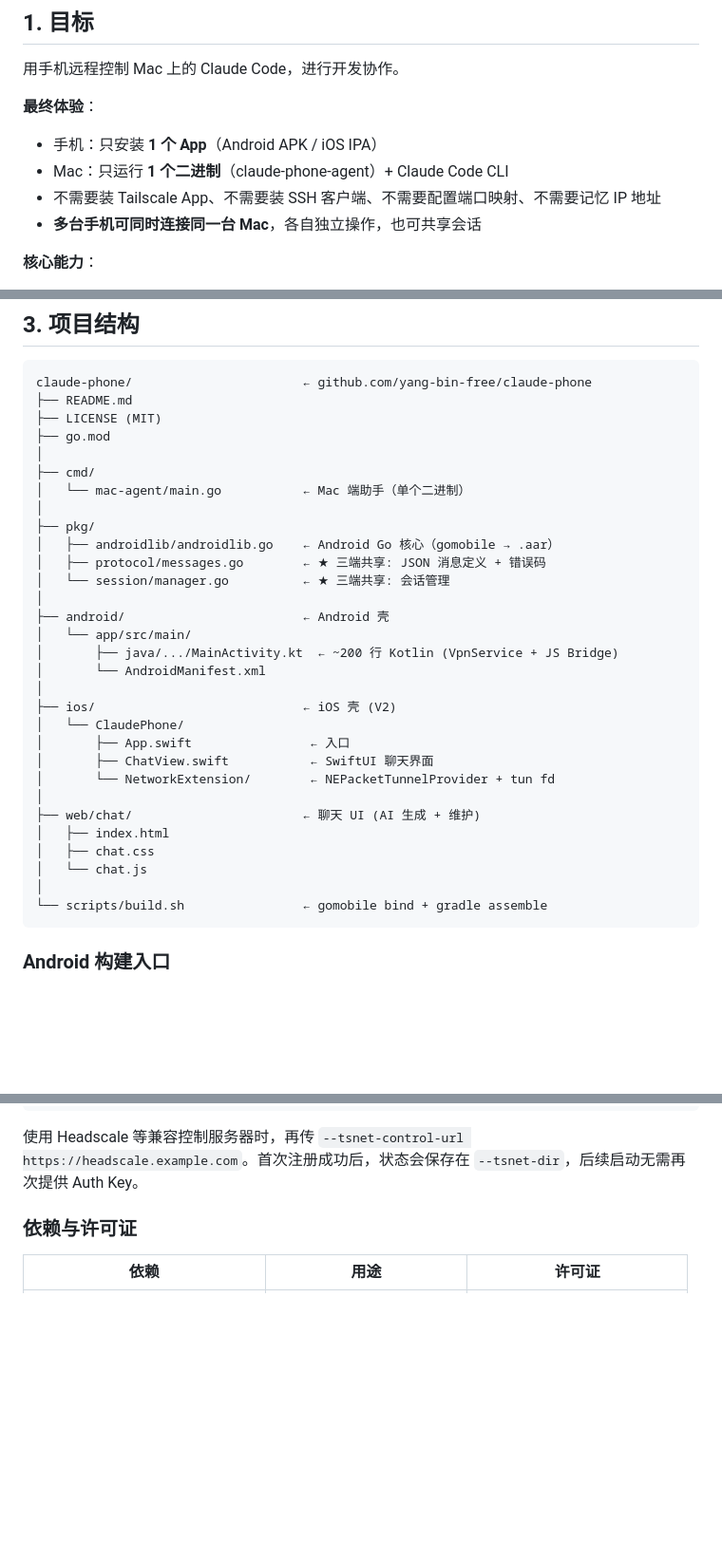
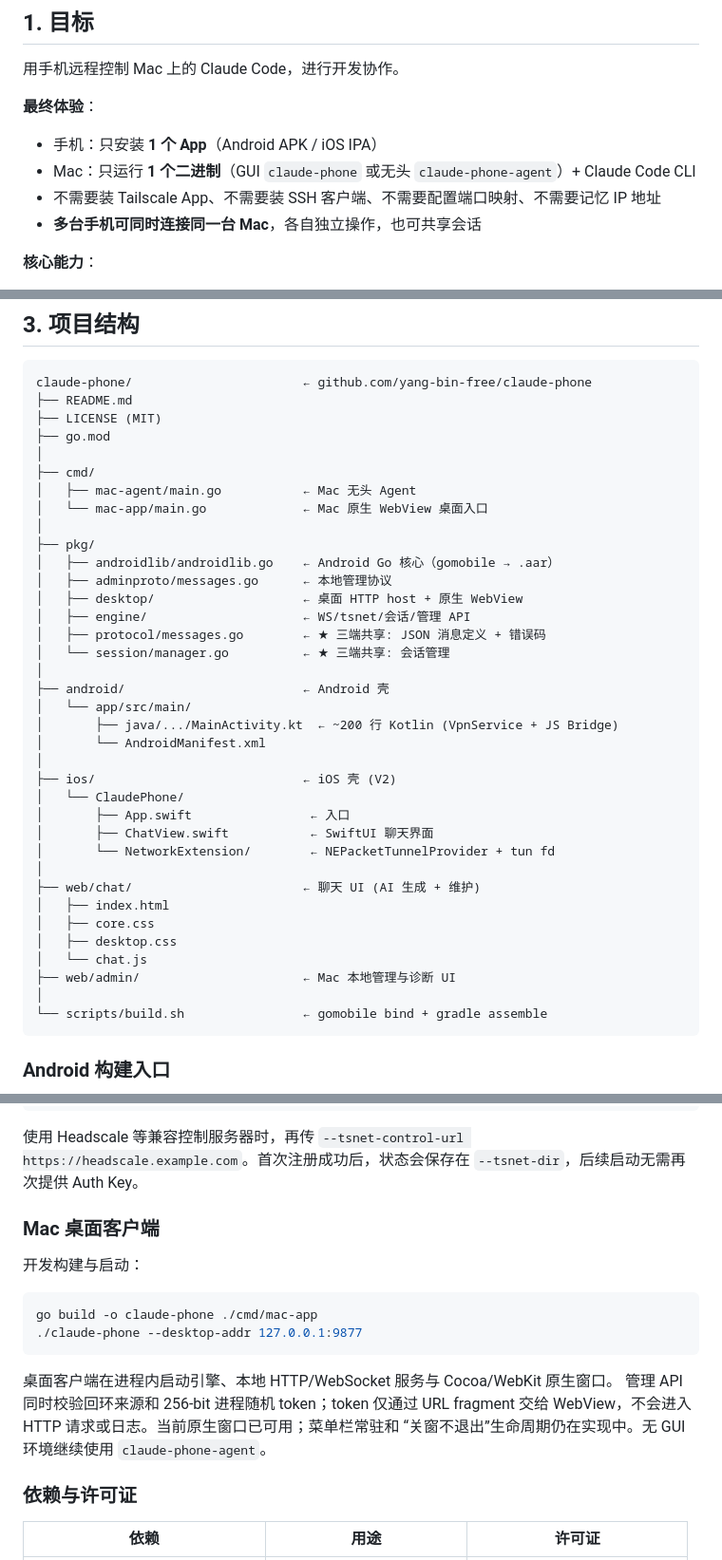
Before and after one commit to yang-bin-free/claude-phone, a Markdown page: README.md, 3 parts joined by grey strips. Shown at 95% size. Rendered like a GitHub page; blank space fills up the shorter version.

Commit message:
docs: update desktop client progress

````diff
--- a/README.md
+++ b/README.md
@@ -10,7 +10,7 @@
 
 **最终体验**：
 - 手机：只安装 **1 个 App**（Android APK / iOS IPA）
-- Mac：只运行 **1 个二进制**（claude-phone-agent）+ Claude Code CLI
+- Mac：只运行 **1 个二进制**（GUI `claude-phone` 或无头 `claude-phone-agent`）+ Claude Code CLI
 - 不需要装 Tailscale App、不需要装 SSH 客户端、不需要配置端口映射、不需要记忆 IP 地址
 - **多台手机可同时连接同一台 Mac**，各自独立操作，也可共享会话
 
@@ -123,10 +123,14 @@ claude-phone/                       ← github.com/yang-bin-free/claude-phone
 ├── go.mod
 │
 ├── cmd/
-│   └── mac-agent/main.go           ← Mac 端助手（单个二进制）
+│   ├── mac-agent/main.go           ← Mac 无头 Agent
+│   └── mac-app/main.go             ← Mac 原生 WebView 桌面入口
 │
 ├── pkg/
 │   ├── androidlib/androidlib.go    ← Android Go 核心（gomobile → .aar）
+│   ├── adminproto/messages.go      ← 本地管理协议
+│   ├── desktop/                    ← 桌面 HTTP host + 原生 WebView
+│   ├── engine/                     ← WS/tsnet/会话/管理 API
 │   ├── protocol/messages.go        ← ★ 三端共享: JSON 消息定义 + 错误码
 │   └── session/manager.go          ← ★ 三端共享: 会话管理
 │
@@ -143,8 +147,10 @@ claude-phone/                       ← github.com/yang-bin-free/claude-phone
 │
 ├── web/chat/                       ← 聊天 UI (AI 生成 + 维护)
 │   ├── index.html
-│   ├── chat.css
+│   ├── core.css
+│   ├── desktop.css
 │   └── chat.js
+├── web/admin/                      ← Mac 本地管理与诊断 UI
 │
 └── scripts/build.sh                ← gomobile bind + gradle assemble
 ```
@@ -187,6 +193,20 @@ TS_AUTHKEY=tskey-auth-... claude-phone-agent serve \
 使用 Headscale 等兼容控制服务器时，再传
 `--tsnet-control-url https://headscale.example.com`。首次注册成功后，状态会保存在
 `--tsnet-dir`，后续启动无需再次提供 Auth Key。
+
+### Mac 桌面客户端
+
+开发构建与启动：
+
+```bash
+go build -o claude-phone ./cmd/mac-app
+./claude-phone --desktop-addr 127.0.0.1:9877
+```
+
+桌面客户端在进程内启动引擎、本地 HTTP/WebSocket 服务与 Cocoa/WebKit 原生窗口。
+管理 API 同时校验回环来源和 256-bit 进程随机 token；token 仅通过 URL fragment
+交给 WebView，不会进入 HTTP 请求或日志。当前原生窗口已可用；菜单栏常驻和
+“关窗不退出”生命周期仍在实现中。无 GUI 环境继续使用 `claude-phone-agent`。
 
 ### 依赖与许可证
 
````
Also changed, not shown: other parts of README.md (+1 -0 lines), 1 other file.
